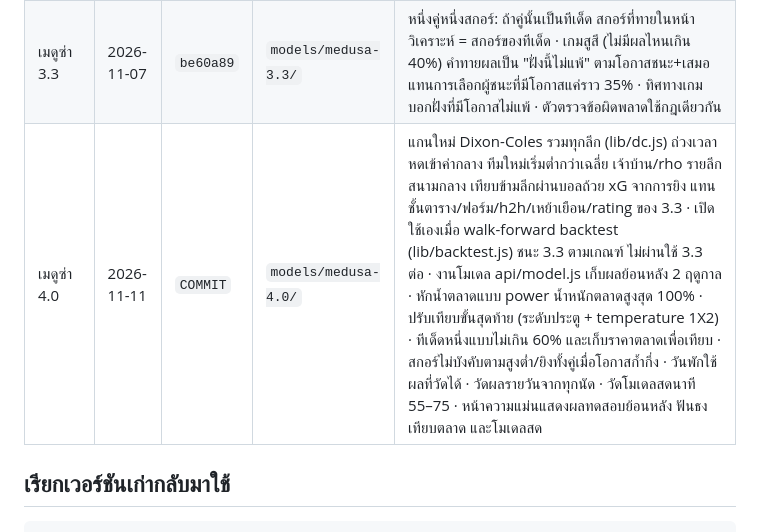
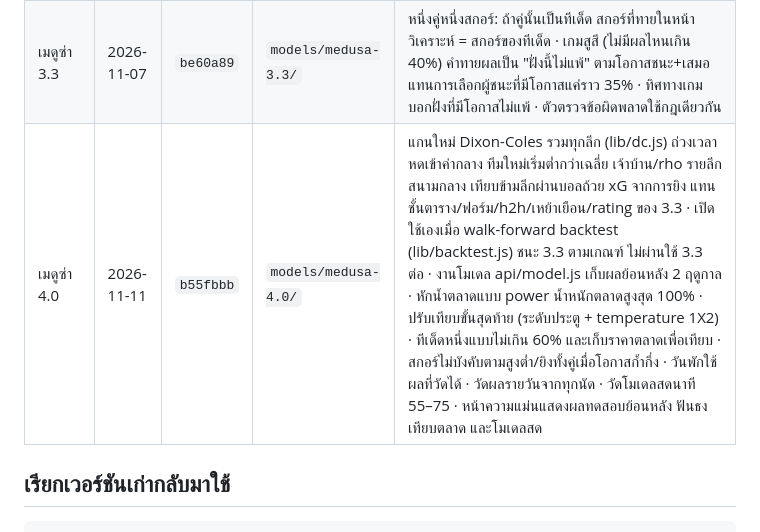
Before and after one commit to mengnattawitmarin/goal-club, a Markdown page: MEDUSA.md, the part around the change. Rendered like a GitHub page.

Commit message:
MEDUSA.md: 4.0 commit hash
Co-Authored-By: Claude Opus 5.5 <noreply@anthropic.com>
Claude-Session: https://claude.ai/code/session_01VpNukiPGiDiqkqoEjZRkn7

```diff
--- a/MEDUSA.md
+++ b/MEDUSA.md
@@ -13,7 +13,7 @@
 | เมดูซ่า 3.1 | 2026-11-07 | `99b61f2` | `models/medusa-3.1/` | ป้องกันข้อมูลปลอมในฐานข้อมูลกลาง: ผลจริงและทีเด็ดตรวจกับ ESPN ฝั่งเซิร์ฟเวอร์ (ใช้สกอร์ของ ESPN), ตรวจช่วงค่าคำทำนาย, จำกัด 40 ครั้ง/นาที/เครื่อง, งานประจำวันรันได้ 3 ชม./ครั้งถ้าไม่ตั้ง CRON_SECRET · บันทึกการรันงานประจำวัน + ตรวจรูปแบบฟีด ESPN + หน้าสถานะระบบ · คะแนนความครบของข้อมูลรายคู่ (0–100) · ทีเด็ด: ไม่เลือกคู่ข้อมูลน้อย/คู่ที่ราคาตลาดดีกว่าโมเดล จัดอันดับด้วยความน่าจะเป็น + ครึ่งหนึ่งของส่วนต่างกับตลาด · สำรองข้อมูลทุกสัปดาห์ (bak:*) และ /api/backup |
 | เมดูซ่า 3.2 | 2026-11-07 | `e23cfd2` | `models/medusa-3.2/` | AI หลังบ้านบนเว็บ: Google Gemini (คีย์ฟรี เลือกรุ่น flash อัตโนมัติ ค้นข่าวด้วย Google) + สำรอง Claude/Grok/Cloudflare ไล่ตามลำดับเมื่อโควตาหมด · นักวิเคราะห์ AI เรียบเรียงทัศนะจากข้อเท็จจริงของบอทระบบปิด มีตัวตรวจตัวเลข/ชื่อ/คำชวนเดิมพัน ไม่ผ่านใช้ฉบับระบบปิด · ส่วนเส้นทางเกม (ได้ก่อน/เสียก่อน) และจุดเด่นฟอร์มในทัศนะ · รีวิวหลังเกมทุกวัน (`lib/review.js`) + บทเรียน · ข่าวไทย (Google News RSS, ESPN tha.1, ตั้งเองได้ด้วย THAI_NEWS_FEEDS) · ปัจจัยใหม่ `rotation` จากข่าวโค้ชพักตัว (ทีมที่พัก ×0.93 ประตูที่คาด, คู่แข่ง ×1.04 เรียนรู้น้ำหนักเอง) · ปุ่มคัดลอกไปถาม AI · สถานะ AI และแหล่งข่าวในหน้าสถานะ |
 | เมดูซ่า 3.3 | 2026-11-07 | `be60a89` | `models/medusa-3.3/` | หนึ่งคู่หนึ่งสกอร์: ถ้าคู่นั้นเป็นทีเด็ด สกอร์ที่ทายในหน้าวิเคราะห์ = สกอร์ของทีเด็ด · เกมสูสี (ไม่มีผลไหนเกิน 40%) คำทายผลเป็น "ฝั่งนี้ไม่แพ้" ตามโอกาสชนะ+เสมอ แทนการเลือกผู้ชนะที่มีโอกาสแค่ราว 35% · ทิศทางเกมบอกฝั่งที่มีโอกาสไม่แพ้ · ตัวตรวจข้อผิดพลาดใช้กฎเดียวกัน |
-| เมดูซ่า 4.0 | 2026-11-11 | `COMMIT` | `models/medusa-4.0/` | แกนใหม่ Dixon-Coles รวมทุกลีก (lib/dc.js) ถ่วงเวลา หดเข้าค่ากลาง ทีมใหม่เริ่มต่ำกว่าเฉลี่ย เจ้าบ้าน/rho รายลีก สนามกลาง เทียบข้ามลีกผ่านบอลถ้วย xG จากการยิง แทนชั้นตาราง/ฟอร์ม/h2h/เหย้าเยือน/rating ของ 3.3 · เปิดใช้เองเมื่อ walk-forward backtest (lib/backtest.js) ชนะ 3.3 ตามเกณฑ์ ไม่ผ่านใช้ 3.3 ต่อ · งานโมเดล api/model.js เก็บผลย้อนหลัง 2 ฤดูกาล · หักน้ำตลาดแบบ power น้ำหนักตลาดสูงสุด 100% · ปรับเทียบขั้นสุดท้าย (ระดับประตู + temperature 1X2) · ทีเด็ดหนึ่งแบบไม่เกิน 60% และเก็บราคาตลาดเพื่อเทียบ · สกอร์ไม่บังคับตามสูงต่ำ/ยิงทั้งคู่เมื่อโอกาสก้ำกึ่ง · วันพักใช้ผลที่วัดได้ · วัดผลรายวันจากทุกนัด · วัดโมเดลสดนาที 55–75 · หน้าความแม่นแสดงผลทดสอบย้อนหลัง ฟันธงเทียบตลาด และโมเดลสด |
+| เมดูซ่า 4.0 | 2026-11-11 | `b55fbbb` | `models/medusa-4.0/` | แกนใหม่ Dixon-Coles รวมทุกลีก (lib/dc.js) ถ่วงเวลา หดเข้าค่ากลาง ทีมใหม่เริ่มต่ำกว่าเฉลี่ย เจ้าบ้าน/rho รายลีก สนามกลาง เทียบข้ามลีกผ่านบอลถ้วย xG จากการยิง แทนชั้นตาราง/ฟอร์ม/h2h/เหย้าเยือน/rating ของ 3.3 · เปิดใช้เองเมื่อ walk-forward backtest (lib/backtest.js) ชนะ 3.3 ตามเกณฑ์ ไม่ผ่านใช้ 3.3 ต่อ · งานโมเดล api/model.js เก็บผลย้อนหลัง 2 ฤดูกาล · หักน้ำตลาดแบบ power น้ำหนักตลาดสูงสุด 100% · ปรับเทียบขั้นสุดท้าย (ระดับประตู + temperature 1X2) · ทีเด็ดหนึ่งแบบไม่เกิน 60% และเก็บราคาตลาดเพื่อเทียบ · สกอร์ไม่บังคับตามสูงต่ำ/ยิงทั้งคู่เมื่อโอกาสก้ำกึ่ง · วันพักใช้ผลที่วัดได้ · วัดผลรายวันจากทุกนัด · วัดโมเดลสดนาที 55–75 · หน้าความแม่นแสดงผลทดสอบย้อนหลัง ฟันธงเทียบตลาด และโมเดลสด |
 
 ## เรียกเวอร์ชันเก่ากลับมาใช้
 
```
